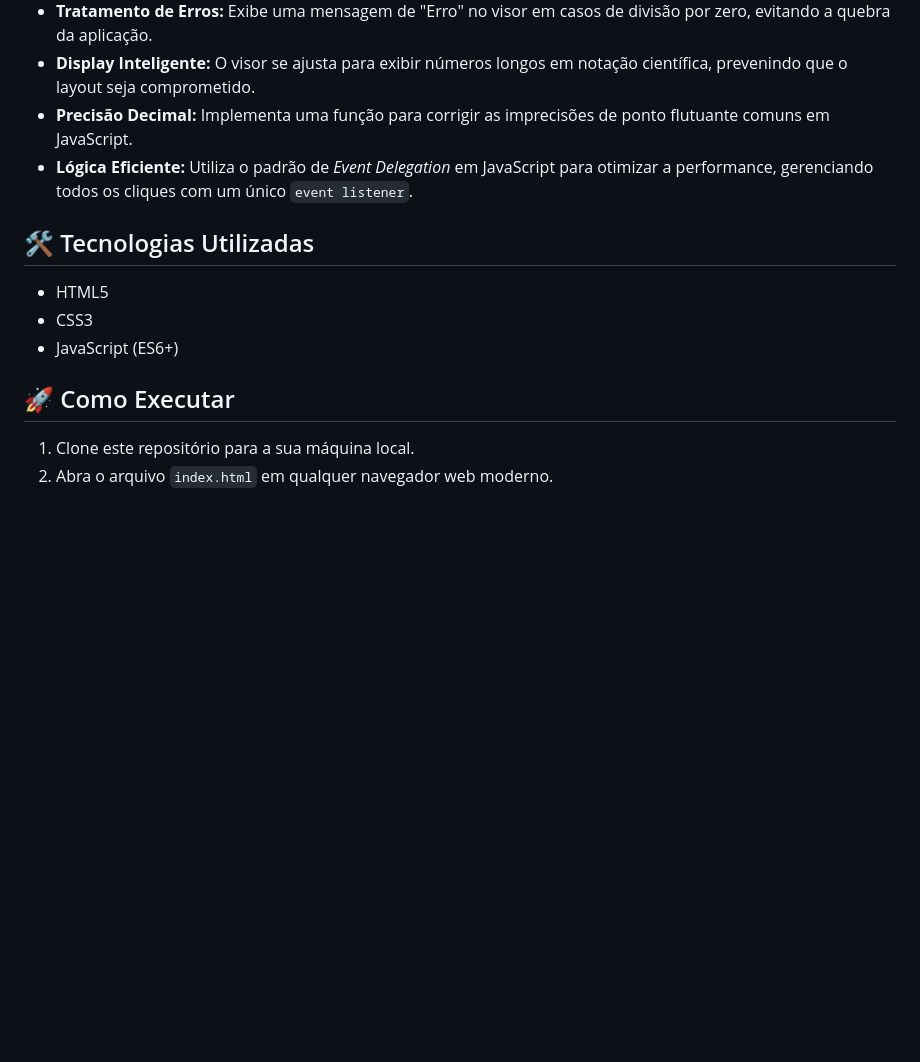
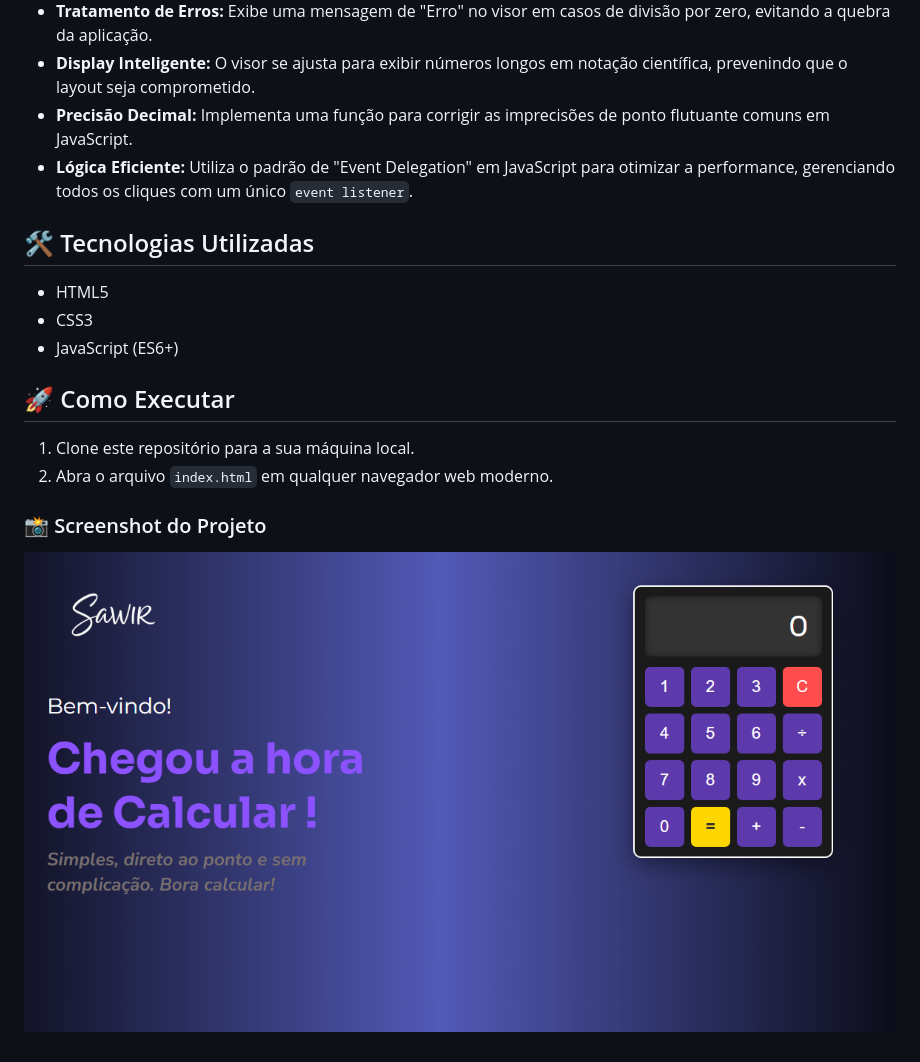
Before and after one commit to Flavio-Swr/Sawir_Calculator, a Markdown page: README.md, the part around the change. GitHub-like rendering; pictures changed too: img/Print-Sawir-calculator.png (added); blank space fills up the shorter version.

Commit message:
docs: Adicionei um print do projeto ao README

```diff
--- a/README.md
+++ b/README.md
@@ -9,7 +9,7 @@ Este repositório contém o código-fonte da **SawirLator**, uma aplicação web
 * **Tratamento de Erros:** Exibe uma mensagem de "Erro" no visor em casos de divisão por zero, evitando a quebra da aplicação.
 * **Display Inteligente:** O visor se ajusta para exibir números longos em notação científica, prevenindo que o layout seja comprometido.
 * **Precisão Decimal:** Implementa uma função para corrigir as imprecisões de ponto flutuante comuns em JavaScript.
-* **Lógica Eficiente:** Utiliza o padrão de *Event Delegation* em JavaScript para otimizar a performance, gerenciando todos os cliques com um único `event listener`.
+* **Lógica Eficiente:** Utiliza o padrão de "Event Delegation" em JavaScript para otimizar a performance, gerenciando todos os cliques com um único `event listener`.
 
 ## 🛠️ Tecnologias Utilizadas
 
@@ -21,3 +21,8 @@ Este repositório contém o código-fonte da **SawirLator**, uma aplicação web
 
 1.  Clone este repositório para a sua máquina local.
 2.  Abra o arquivo `index.html` em qualquer navegador web moderno.
+
+
+### 📸 Screenshot do Projeto
+
+![Demonstração do projeto da calculadora](img/Print-Sawir-calculator.png)
```
